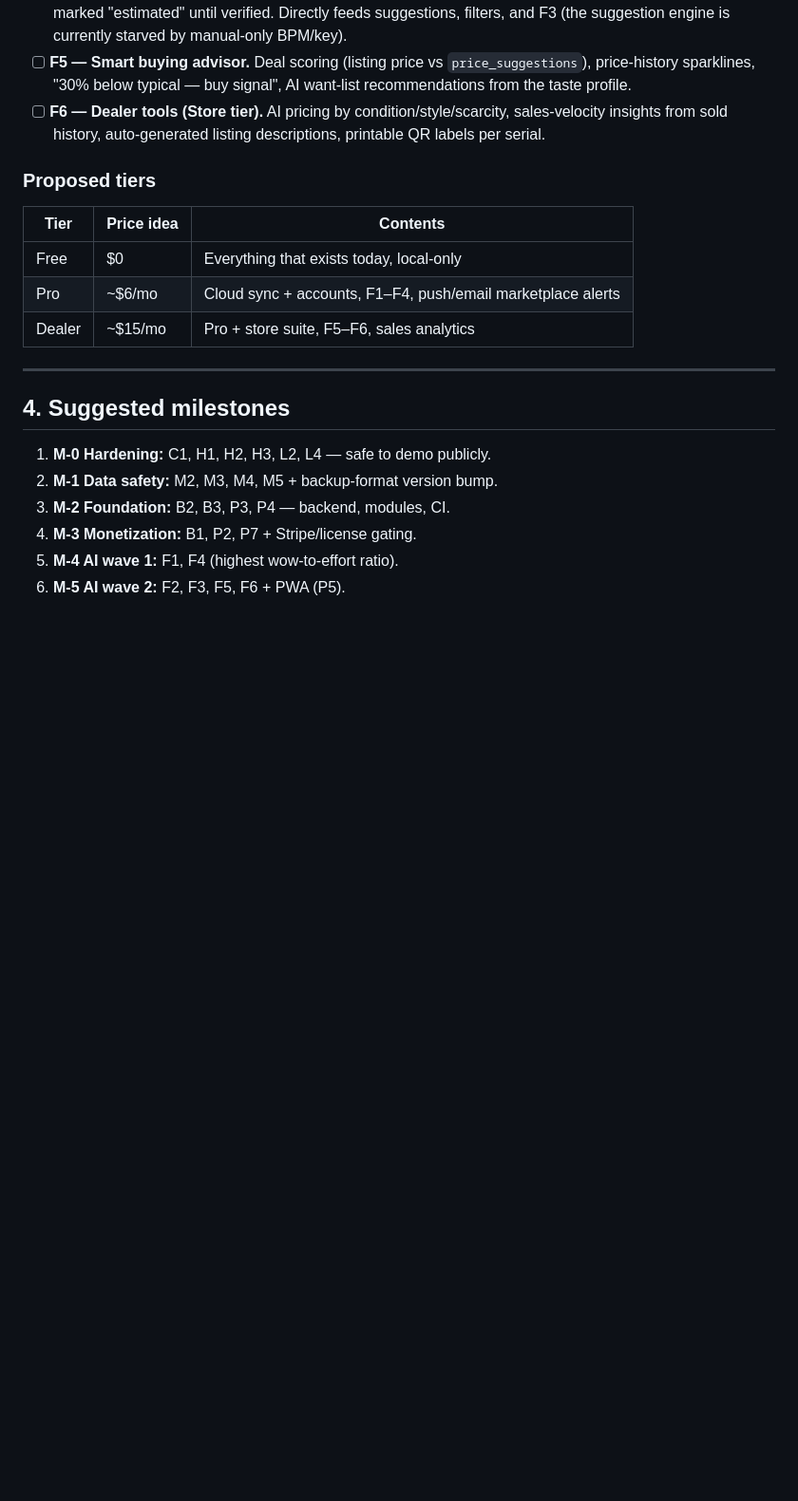
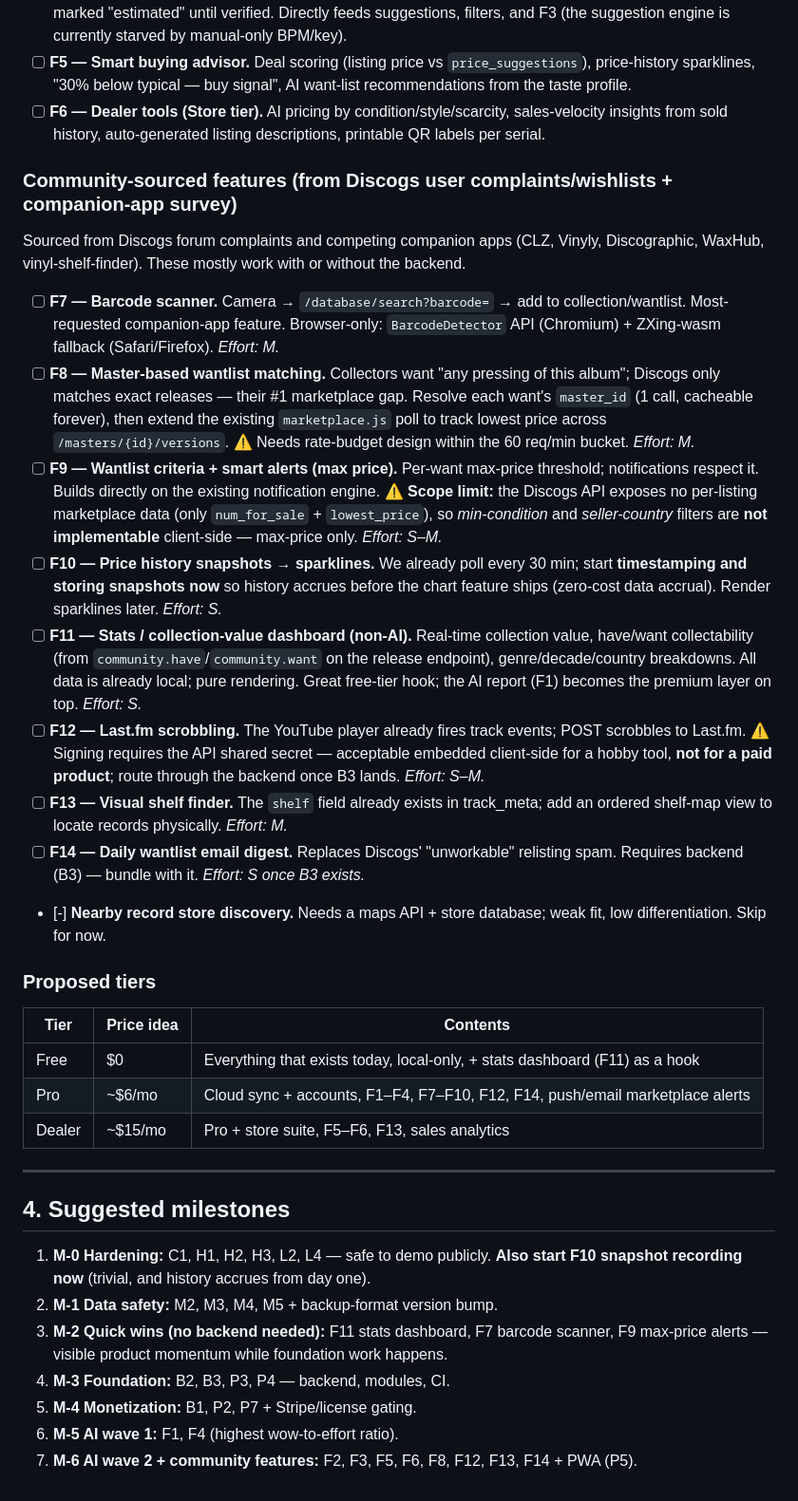
Before and after one commit to HaimW/discogs-tool, a Markdown page: docs/PROJECT_PLAN.md, the part around the change. Shown at 95% size. GitHub-like rendering; blank space fills up the shorter version.

Commit message:
Add community-sourced features F7-F14 to project plan
Folds in findings from a Discogs user-complaint/companion-app survey:
barcode scanning, master-based wantlist matching, max-price alerts,
price-history snapshots, stats dashboard, Last.fm scrobbling, shelf
finder, email digest. Records API scope limits (no per-listing
marketplace data, Last.fm secret signing) and reorders milestones to
add a no-backend quick-wins phase.

https://claude.ai/code/session_01DwjLmbuKHyh8swmQDSEcy5

```diff
--- a/docs/PROJECT_PLAN.md
+++ b/docs/PROJECT_PLAN.md
@@ -155,21 +155,36 @@ All AI calls go through the backend proxy (B3), metered per tier. Collection dat
 - [ ] **F5 — Smart buying advisor.** Deal scoring (listing price vs `price_suggestions`), price-history sparklines, "30% below typical — buy signal", AI want-list recommendations from the taste profile.
 - [ ] **F6 — Dealer tools (Store tier).** AI pricing by condition/style/scarcity, sales-velocity insights from sold history, auto-generated listing descriptions, printable QR labels per serial.
 
+### Community-sourced features (from Discogs user complaints/wishlists + companion-app survey)
+
+Sourced from Discogs forum complaints and competing companion apps (CLZ, Vinyly, Discographic, WaxHub, vinyl-shelf-finder). These mostly work with or without the backend.
+
+- [ ] **F7 — Barcode scanner.** Camera → `/database/search?barcode=` → add to collection/wantlist. Most-requested companion-app feature. Browser-only: `BarcodeDetector` API (Chromium) + ZXing-wasm fallback (Safari/Firefox). *Effort: M.*
+- [ ] **F8 — Master-based wantlist matching.** Collectors want "any pressing of this album"; Discogs only matches exact releases — their #1 marketplace gap. Resolve each want's `master_id` (1 call, cacheable forever), then extend the existing `marketplace.js` poll to track lowest price across `/masters/{id}/versions`. ⚠️ Needs rate-budget design within the 60 req/min bucket. *Effort: M.*
+- [ ] **F9 — Wantlist criteria + smart alerts (max price).** Per-want max-price threshold; notifications respect it. Builds directly on the existing notification engine. ⚠️ **Scope limit:** the Discogs API exposes no per-listing marketplace data (only `num_for_sale` + `lowest_price`), so *min-condition* and *seller-country* filters are **not implementable** client-side — max-price only. *Effort: S–M.*
+- [ ] **F10 — Price history snapshots → sparklines.** We already poll every 30 min; start **timestamping and storing snapshots now** so history accrues before the chart feature ships (zero-cost data accrual). Render sparklines later. *Effort: S.*
+- [ ] **F11 — Stats / collection-value dashboard (non-AI).** Real-time collection value, have/want collectability (from `community.have`/`community.want` on the release endpoint), genre/decade/country breakdowns. All data is already local; pure rendering. Great free-tier hook; the AI report (F1) becomes the premium layer on top. *Effort: S.*
+- [ ] **F12 — Last.fm scrobbling.** The YouTube player already fires track events; POST scrobbles to Last.fm. ⚠️ Signing requires the API shared secret — acceptable embedded client-side for a hobby tool, **not for a paid product**; route through the backend once B3 lands. *Effort: S–M.*
+- [ ] **F13 — Visual shelf finder.** The `shelf` field already exists in track_meta; add an ordered shelf-map view to locate records physically. *Effort: M.*
+- [ ] **F14 — Daily wantlist email digest.** Replaces Discogs' "unworkable" relisting spam. Requires backend (B3) — bundle with it. *Effort: S once B3 exists.*
+- [-] **Nearby record store discovery.** Needs a maps API + store database; weak fit, low differentiation. Skip for now.
+
 ### Proposed tiers
 
 | Tier | Price idea | Contents |
 |------|-----------|----------|
-| Free | $0 | Everything that exists today, local-only |
-| Pro | ~$6/mo | Cloud sync + accounts, F1–F4, push/email marketplace alerts |
-| Dealer | ~$15/mo | Pro + store suite, F5–F6, sales analytics |
+| Free | $0 | Everything that exists today, local-only, + stats dashboard (F11) as a hook |
+| Pro | ~$6/mo | Cloud sync + accounts, F1–F4, F7–F10, F12, F14, push/email marketplace alerts |
+| Dealer | ~$15/mo | Pro + store suite, F5–F6, F13, sales analytics |
 
 ---
 
 ## 4. Suggested milestones
 
-1. **M-0 Hardening:** C1, H1, H2, H3, L2, L4 — safe to demo publicly.
+1. **M-0 Hardening:** C1, H1, H2, H3, L2, L4 — safe to demo publicly. **Also start F10 snapshot recording now** (trivial, and history accrues from day one).
 2. **M-1 Data safety:** M2, M3, M4, M5 + backup-format version bump.
-3. **M-2 Foundation:** B2, B3, P3, P4 — backend, modules, CI.
-4. **M-3 Monetization:** B1, P2, P7 + Stripe/license gating.
-5. **M-4 AI wave 1:** F1, F4 (highest wow-to-effort ratio).
-6. **M-5 AI wave 2:** F2, F3, F5, F6 + PWA (P5).
+3. **M-2 Quick wins (no backend needed):** F11 stats dashboard, F7 barcode scanner, F9 max-price alerts — visible product momentum while foundation work happens.
+4. **M-3 Foundation:** B2, B3, P3, P4 — backend, modules, CI.
+5. **M-4 Monetization:** B1, P2, P7 + Stripe/license gating.
+6. **M-5 AI wave 1:** F1, F4 (highest wow-to-effort ratio).
+7. **M-6 AI wave 2 + community features:** F2, F3, F5, F6, F8, F12, F13, F14 + PWA (P5).
```
